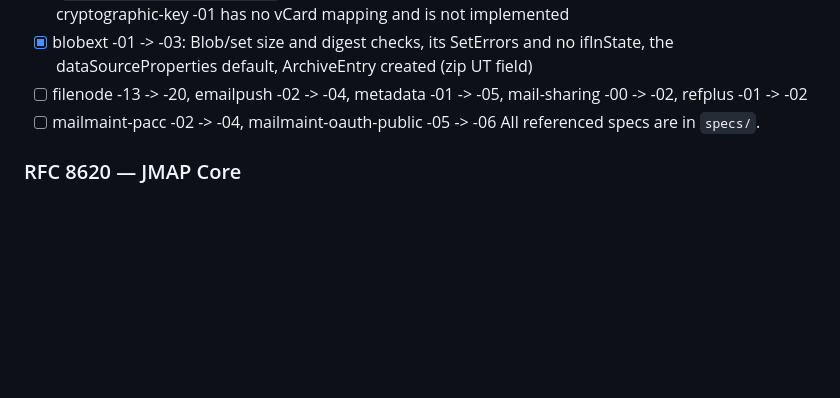
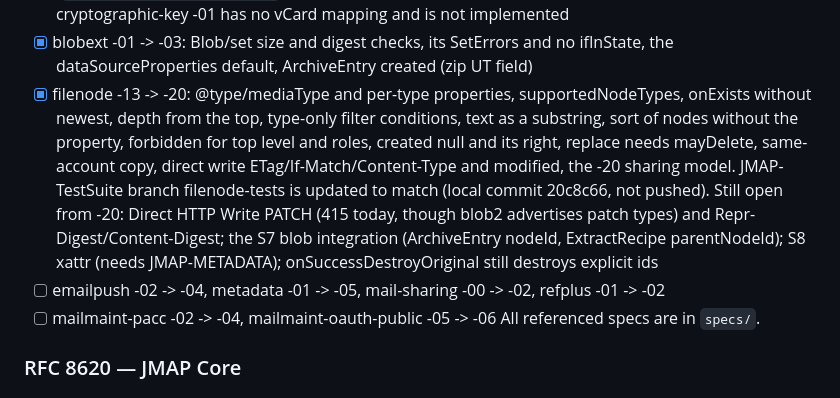
Before and after one commit to jmapio/jmap-perl, a Markdown page: ROADMAP.md, the part around the change. GitHub-like rendering; blank space fills up the shorter version.

Commit message:
ROADMAP: FileNode at draft-ietf-jmap-filenode-20, and what is left
Co-Authored-By: Claude Opus 5.5 <noreply@anthropic.com>

```diff
--- a/ROADMAP.md
+++ b/ROADMAP.md
@@ -260,7 +260,16 @@ older ones, so each needs re-checking against the new text:
       a registry; jscontact-cryptographic-key -01 has no vCard mapping and is not implemented
 - [x] blobext -01 -> -03: Blob/set size and digest checks, its SetErrors and no ifInState, the
       dataSourceProperties default, ArchiveEntry created (zip UT field)
-- [ ] filenode -13 -> -20, emailpush -02 -> -04, metadata -01 -> -05,
+- [x] filenode -13 -> -20: @type/mediaType and per-type properties, supportedNodeTypes, onExists
+      without newest, depth from the top, type-only filter conditions, text as a substring, sort
+      of nodes without the property, forbidden for top level and roles, created null and its
+      right, replace needs mayDelete, same-account copy, direct write ETag/If-Match/Content-Type
+      and modified, the -20 sharing model.  JMAP-TestSuite branch filenode-tests is updated to
+      match (local commit 20c8c66, not pushed).  Still open from -20: Direct HTTP Write PATCH
+      (415 today, though blob2 advertises patch types) and Repr-Digest/Content-Digest; the S7
+      blob integration (ArchiveEntry nodeId, ExtractRecipe parentNodeId); S8 xattr (needs
+      JMAP-METADATA); onSuccessDestroyOriginal still destroys explicit ids
+- [ ] emailpush -02 -> -04, metadata -01 -> -05,
       mail-sharing -00 -> -02, refplus -01 -> -02
 - [ ] mailmaint-pacc -02 -> -04, mailmaint-oauth-public -05 -> -06
 All referenced specs are in `specs/`.
```
